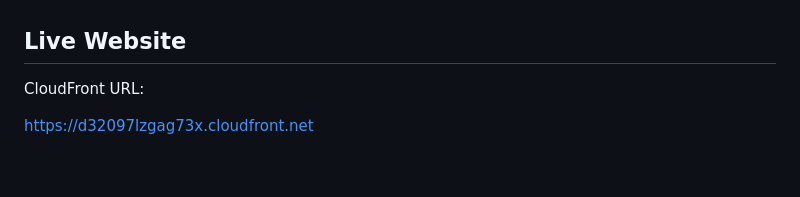
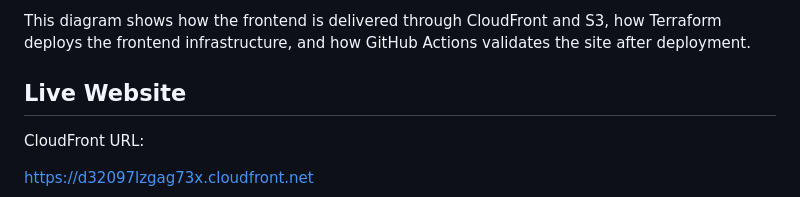
Before and after one commit to CRobinson720/cloud-engineer-portfolio, a Markdown page: project1-static-website/README.md, the part around one of its changes. Drawn GitHub-style; blank space fills up the shorter version.

Commit message:
Add Project 1 architecture diagram

```diff
--- a/project1-static-website/README.md
+++ b/project1-static-website/README.md
@@ -21,3 +43,4 @@ The frontend architecture uses the following AWS services:
+This diagram shows how the frontend is delivered through CloudFront and S3, how Terraform deploys the frontend infrastructure, and how GitHub Actions validates the site after deployment.
 
 ## Live Website
 
```
Also changed, not shown: other parts of project1-static-website/README.md (+22 -0 lines).
